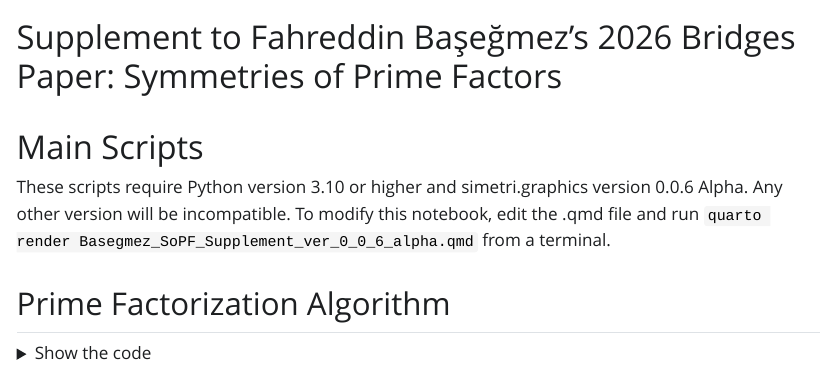
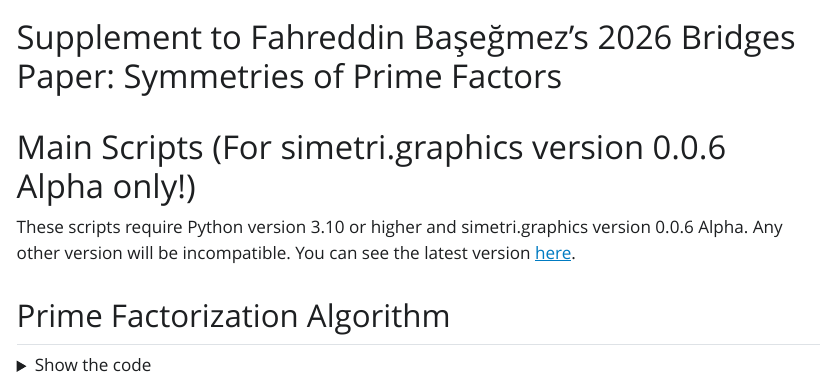
Before and after one commit to mekanimo/simetri, a Quarto document (Bridges_2026/bridges_2026_ver_0_0_6_alpha/Basegmez_SoPF_Supplement_ver_0_0_6_alpha.qmd): the page in a window 1100 px wide, from its top. The pictures show the output file Bridges_2026/bridges_2026_ver_0_0_6_alpha/Basegmez_SoPF_Supplement_ver_0_0_6_alpha.html that the author committed with the source, opened offline; Quarto's library style sheets are replaced by a plain one without menus; long lines of code are wrapped.

Commit message:
updated the supplement

```diff
--- a/Bridges_2026/bridges_2026_ver_0_0_6_alpha/Basegmez_SoPF_Supplement_ver_0_0_6_alpha.qmd
+++ b/Bridges_2026/bridges_2026_ver_0_0_6_alpha/Basegmez_SoPF_Supplement_ver_0_0_6_alpha.qmd
@@ -8,9 +8,9 @@ format:
 jupyter: sopf
 ---
 
-# Main Scripts
+# Main Scripts (For simetri.graphics version 0.0.6 Alpha only!)
 
-These scripts require Python version 3.10 or higher and simetri.graphics version 0.0.6 Alpha. Any other version will be incompatible. To modify this notebook, edit the .qmd file and run `quarto render Basegmez_SoPF_Supplement_ver_0_0_6_alpha.qmd` from a terminal.
+These scripts require Python version 3.10 or higher and simetri.graphics version 0.0.6 Alpha. Any other version will be incompatible. You can see the latest version [here](https://htmlpreview.github.io/?https://github.com/mekanimo/simetri/blob/master/Bridges_2026/Basegmez_SoPF_Supplement/Basegmez_SoPF_supplement.html).
 
 ## Prime Factorization Algorithm
 
```
Also changed, not shown: Bridges_2026/Basegmez_SoPF_Supplement/Basegmez_SoPF_Supplement.qmd (+1 -1 lines), Bridges_2026/Basegmez_SoPF_Supplement/Basegmez_SoPF_supplement.html, Bridges_2026/Basegmez_SoPF_Supplement/Basegmez_SoPF_supplement_files/figure-html/cell-14-output-1.svg, Bridges_2026/Basegmez_SoPF_Supplement/Basegmez_SoPF_supplement_files/figure-html/cell-15-output-1.svg, Bridges_2026/Basegmez_SoPF_Supplement/Basegmez_SoPF_supplement_files/figure-html/cell-16-output-1.svg, Bridges_2026/bridges_2026_ver_0_0_6_alpha/Basegmez_SoPF_Supplement_ver_0_0_6_alpha.html, Bridges_2026/bridges_2026_ver_0_0_6_alpha/Basegmez_SoPF_Supplement_ver_0_0_6_alpha_files/figure-html/cell-12-output-1.png, Bridges_2026/bridges_2026_ver_0_0_6_alpha/Basegmez_SoPF_Supplement_ver_0_0_6_alpha_files/figure-html/cell-14-output-1.png, Bridges_2026/bridges_2026_ver_0_0_6_alpha/Basegmez_SoPF_Supplement_ver_0_0_6_alpha_files/figure-html/cell-15-output-2.png.
